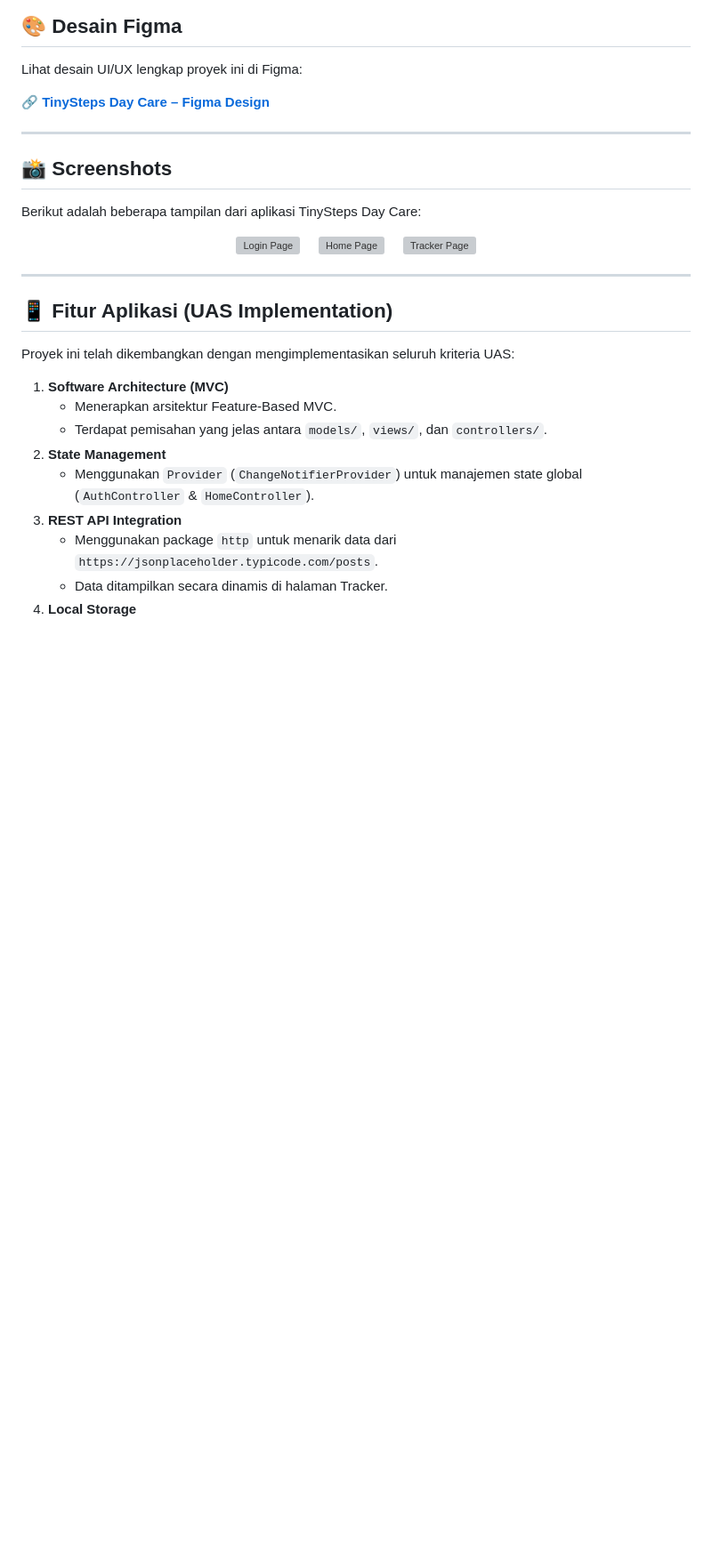
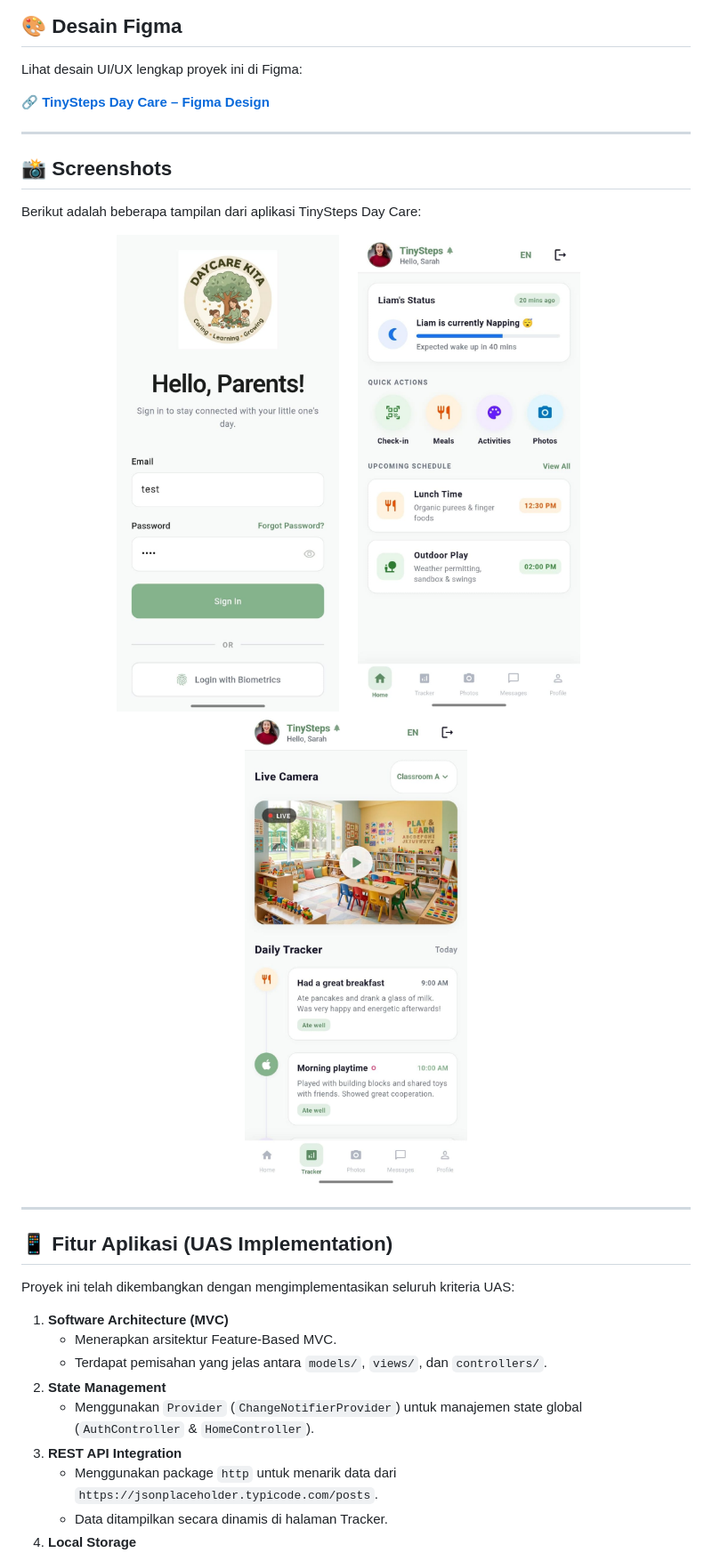
Before and after one commit to daffarizki190/tinysteps-daycare, a Markdown page: README.md, the part around the change. Shown at 89% size. GitHub-like rendering; pictures changed too: assets/screenshots/home.jpeg (added), assets/screenshots/login.jpeg (added), assets/screenshots/tracker.jpeg (added); blank space fills up the shorter version; grey boxes are pictures that could not be loaded.

Commit message:
Upload screenshots and fix image extensions

```diff
--- a/README.md
+++ b/README.md
@@ -17,11 +17,11 @@ Lihat desain UI/UX lengkap proyek ini di Figma:
 Berikut adalah beberapa tampilan dari aplikasi TinySteps Day Care:
 
 <div align="center">
-  <img src="assets/screenshots/login.jpg" alt="Login Page" width="250"/>
+  <img src="assets/screenshots/login.jpeg" alt="Login Page" width="250"/>
   &nbsp;&nbsp;&nbsp;
-  <img src="assets/screenshots/home.jpg" alt="Home Page" width="250"/>
+  <img src="assets/screenshots/home.jpeg" alt="Home Page" width="250"/>
   &nbsp;&nbsp;&nbsp;
-  <img src="assets/screenshots/tracker.jpg" alt="Tracker Page" width="250"/>
+  <img src="assets/screenshots/tracker.jpeg" alt="Tracker Page" width="250"/>
 </div>
 
 ---
```
